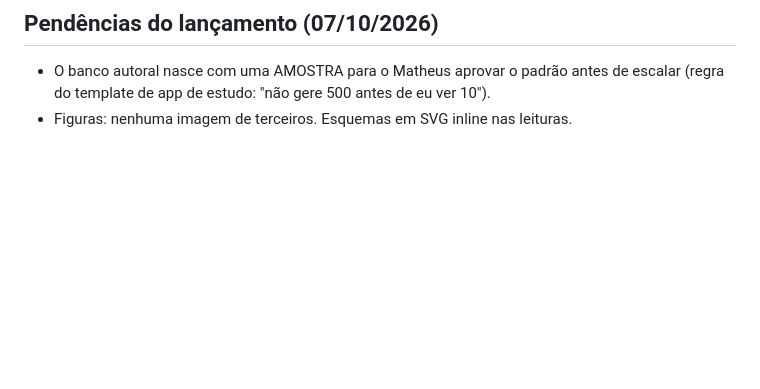
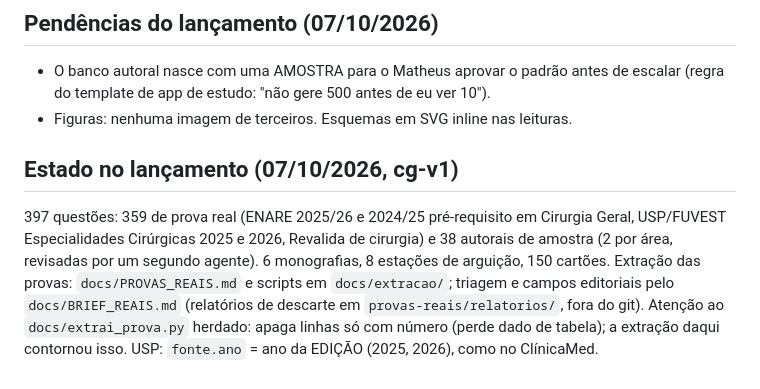
Before and after one commit to MedTechBR/cirurgiamed, a Markdown page: CLAUDE.md, the part around the change. Drawn GitHub-style; blank space fills up the shorter version.

Commit message:
CLAUDE.md: estado do lançamento
Co-Authored-By: Claude Opus 5.5 <noreply@anthropic.com>

```diff
--- a/CLAUDE.md
+++ b/CLAUDE.md
@@ -49,3 +49,12 @@ tto (indicação e tática), urg, prev (complicações e seguimento), bas (bases
 - O banco autoral nasce com uma AMOSTRA para o Matheus aprovar o padrão antes de escalar (regra do
   template de app de estudo: "não gere 500 antes de eu ver 10").
 - Figuras: nenhuma imagem de terceiros. Esquemas em SVG inline nas leituras.
+
+## Estado no lançamento (07/10/2026, cg-v1)
+397 questões: 359 de prova real (ENARE 2025/26 e 2024/25 pré-requisito em Cirurgia Geral, USP/FUVEST
+Especialidades Cirúrgicas 2025 e 2026, Revalida de cirurgia) e 38 autorais de amostra (2 por área,
+revisadas por um segundo agente). 6 monografias, 8 estações de arguição, 150 cartões. Extração das
+provas: `docs/PROVAS_REAIS.md` e scripts em `docs/extracao/`; triagem e campos editoriais pelo
+`docs/BRIEF_REAIS.md` (relatórios de descarte em `provas-reais/relatorios/`, fora do git).
+Atenção ao `docs/extrai_prova.py` herdado: apaga linhas só com número (perde dado de tabela); a extração
+daqui contornou isso. USP: `fonte.ano` = ano da EDIÇÃO (2025, 2026), como no ClínicaMed.
```
